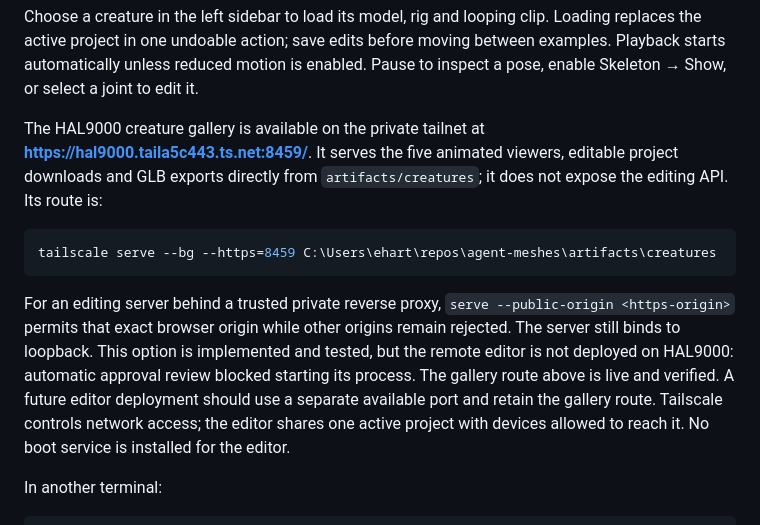
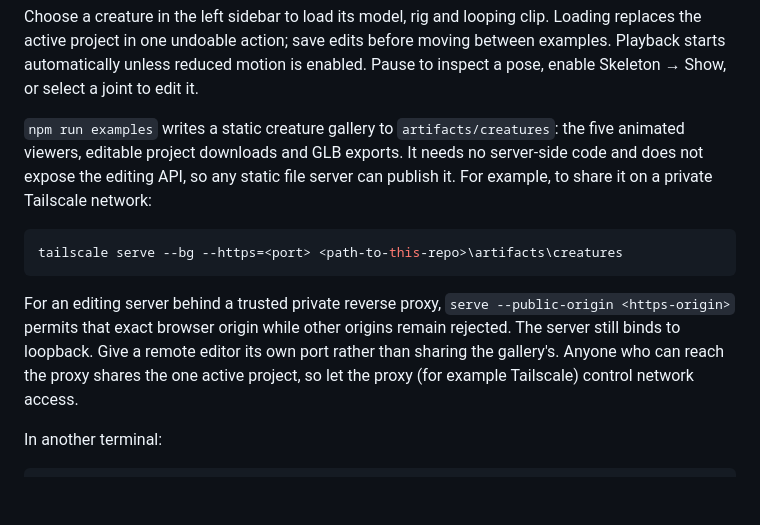
Before and after one commit to ehartye/agent-meshes, a Markdown page: README.md, the part around the change. GitHub-like rendering; blank space fills up the shorter version.

````diff
--- a/README.md
+++ b/README.md
@@ -36,13 +36,13 @@ Open the loopback URL printed by the server (normally http://127.0.0.1:3388). Ad
 
 Choose a creature in the left sidebar to load its model, rig and looping clip. Loading replaces the active project in one undoable action; save edits before moving between examples. Playback starts automatically unless reduced motion is enabled. Pause to inspect a pose, enable Skeleton → Show, or select a joint to edit it.
 
-The HAL9000 creature gallery is available on the private tailnet at **https://hal9000.taila5c443.ts.net:8459/**. It serves the five animated viewers, editable project downloads and GLB exports directly from `artifacts/creatures`; it does not expose the editing API. Its route is:
+`npm run examples` writes a static creature gallery to `artifacts/creatures`: the five animated viewers, editable project downloads and GLB exports. It needs no server-side code and does not expose the editing API, so any static file server can publish it. For example, to share it on a private Tailscale network:
 
 ```powershell
-tailscale serve --bg --https=8459 C:\Users\ehart\repos\agent-meshes\artifacts\creatures
+tailscale serve --bg --https=<port> <path-to-this-repo>\artifacts\creatures
 ```
 
-For an editing server behind a trusted private reverse proxy, `serve --public-origin <https-origin>` permits that exact browser origin while other origins remain rejected. The server still binds to loopback. This option is implemented and tested, but the remote editor is not deployed on HAL9000: automatic approval review blocked starting its process. The gallery route above is live and verified. A future editor deployment should use a separate available port and retain the gallery route. Tailscale controls network access; the editor shares one active project with devices allowed to reach it. No boot service is installed for the editor.
+For an editing server behind a trusted private reverse proxy, `serve --public-origin <https-origin>` permits that exact browser origin while other origins remain rejected. The server still binds to loopback. Give a remote editor its own port rather than sharing the gallery's. Anyone who can reach the proxy shares the one active project, so let the proxy (for example Tailscale) control network access.
 
 In another terminal:
 
````
Also changed, not shown: .claude/commands/art-lessons.md (+16 -14 lines).
